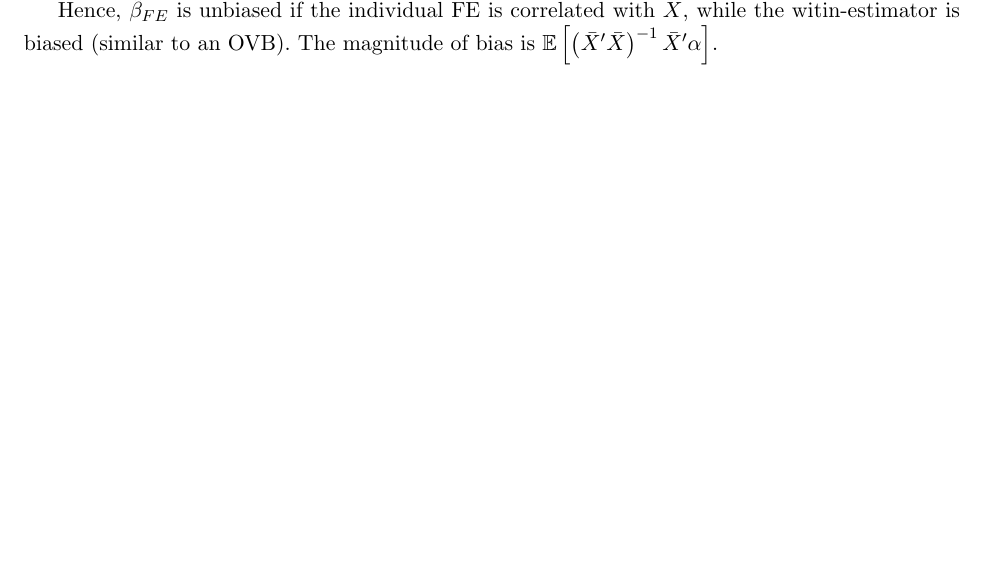
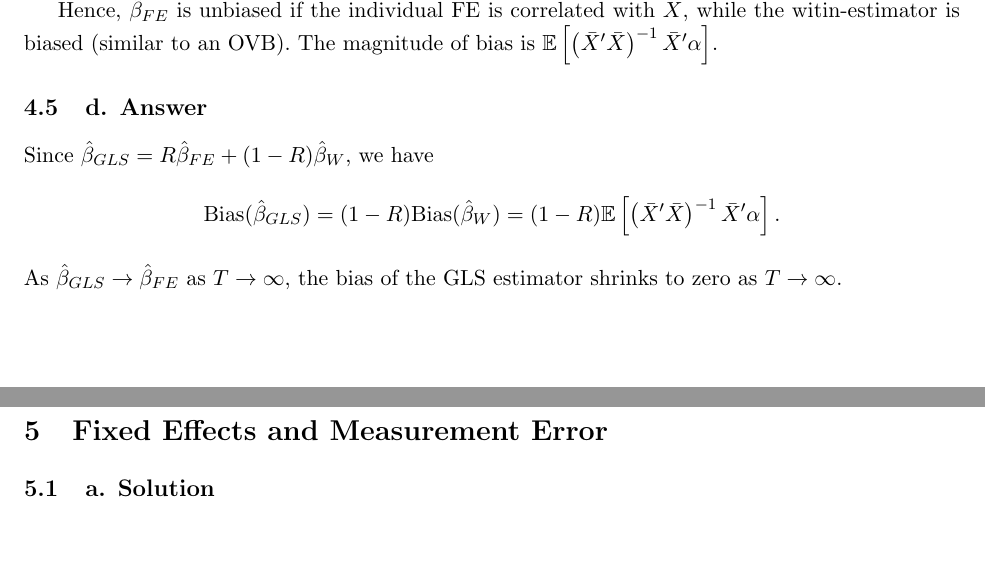
Before and after one commit to BillJunbiaoChen/EconGA_2001_Econometrics, a LaTeX problem sheet (Part2/ProblemSets/PS4.tex): part of page 7 of 7 before the commit and two parts of pages 7 and 8 of 8 after it, the two joined at a grey line, cut so that both start at the same text, the shorter picture padded with empty space. Compiled offline with pdfLaTeX.

Commit message:
committed WIP

```diff
--- a/Part2/ProblemSets/PS4.tex
+++ b/Part2/ProblemSets/PS4.tex
@@ -445,6 +445,22 @@ Hence, $\hat{\beta}_{FE}$ is unbiased if the individual FE is correlated with $X
 the witin-estimator is biased (similar to an OVB).
 The magnitude of bias is $\mathbb{E}\left[\left(\bar{X}' \bar{X} \right)^{-1} \bar{X}' \alpha \right]$.
 
+
+\subsection{d. Answer}
+Since $\hat{\beta}_{GLS} = R\hat{\beta}_{FE} + (1 - R)\hat{\beta}_{W}$, we have
+\[
+\text{Bias}(\hat{\beta}_{GLS}) = (1 - R) \text{Bias}(\hat{\beta}_{W}) = (1 - R) \mathbb{E}\left[\left(\bar{X}' \bar{X} \right)^{-1} \bar{X}' \alpha \right].
+\]
+As $\hat{\beta}_{GLS} \rightarrow \hat{\beta}_{FE}$ as $T \rightarrow \infty$,
+the bias of the GLS estimator shrinks to zero as $T \rightarrow \infty$.
+
+
+
+\section{Fixed Effects and Measurement Error}
+\subsection{a. Solution}
+
+
+
 %% =========== %% ========= %%
 \bibliography{../bib/notes.bib}
 
```
